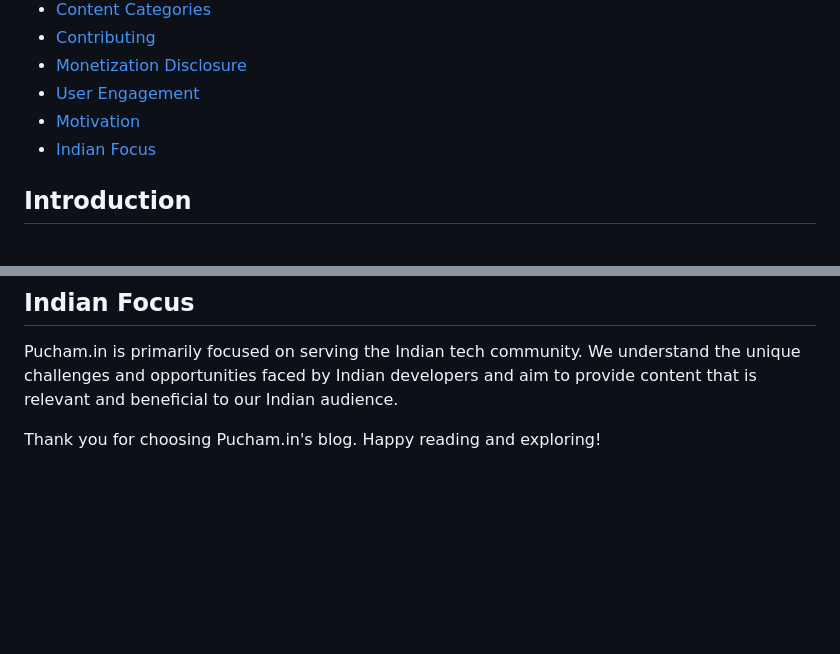
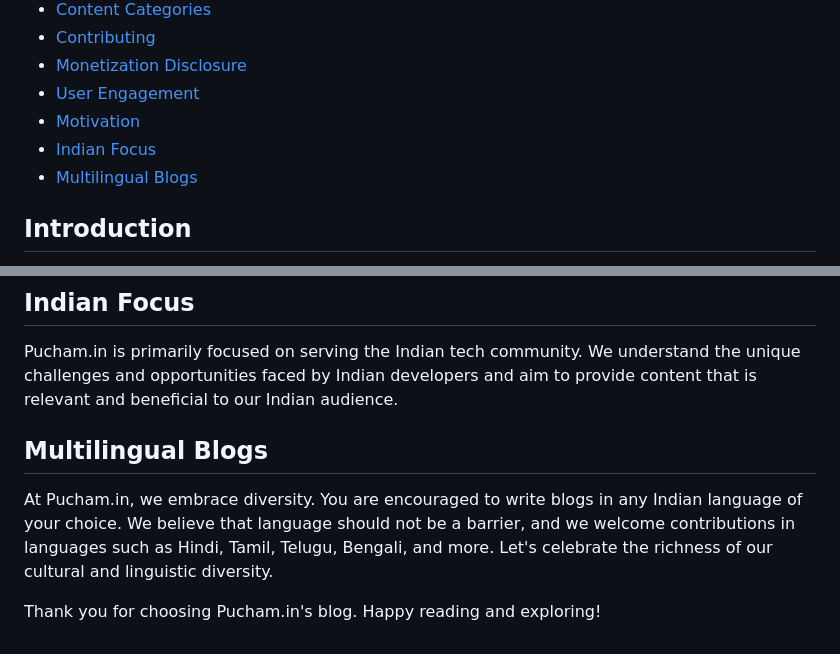
Before and after one commit to MyIndianHub/pucham, a Markdown page: README.md, 2 parts joined by grey strips. Rendered like a GitHub page; blank space fills up the shorter version.

```diff
--- a/README.md
+++ b/README.md
@@ -18,6 +18,7 @@ Visit [blog.pucham.in](https://blog.pucham.in) to explore our latest content.
 - [User Engagement](#user-engagement)
 - [Motivation](#motivation)
 - [Indian Focus](#indian-focus)
+- [Multilingual Blogs](#multilingual-blogs)
 
 ## Introduction
 
@@ -72,4 +73,8 @@ We believe in the power of knowledge and continuous learning. Whether you're a s
 
 Pucham.in is primarily focused on serving the Indian tech community. We understand the unique challenges and opportunities faced by Indian developers and aim to provide content that is relevant and beneficial to our Indian audience.
 
+## Multilingual Blogs
+
+At Pucham.in, we embrace diversity. You are encouraged to write blogs in any Indian language of your choice. We believe that language should not be a barrier, and we welcome contributions in languages such as Hindi, Tamil, Telugu, Bengali, and more. Let's celebrate the richness of our cultural and linguistic diversity.
+
 Thank you for choosing Pucham.in's blog. Happy reading and exploring!
```
